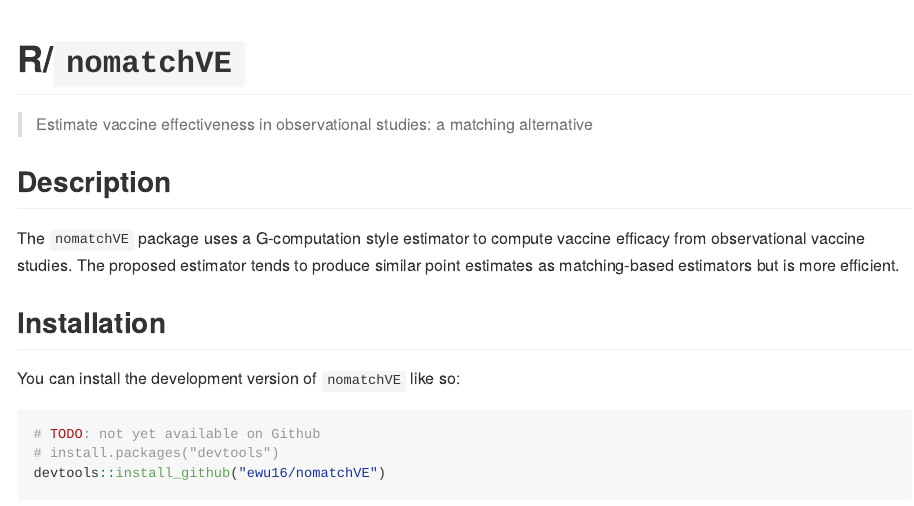
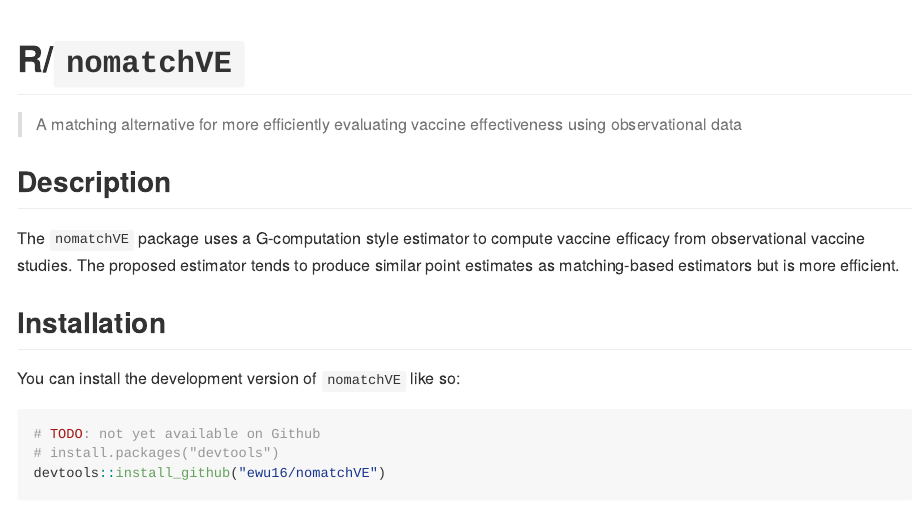
Before and after one commit to ewu16/nomatchVE, an R Markdown document (README.Rmd): the page in a window 1100 px wide, from its top. Rendered offline with R 4.5, knitr and Pandoc, with nearby package versions; some code elsewhere in the file could not run offline.

Commit message:
Update description

```diff
--- a/README.Rmd
+++ b/README.Rmd
@@ -15,7 +15,7 @@ knitr::opts_chunk$set(
 
 # R/`nomatchVE`
 
-> Estimate vaccine effectiveness in observational studies: a matching alternative
+> A matching alternative for more efficiently evaluating vaccine effectiveness using observational data
 
 <!-- badges: start -->
 <!-- badges: end -->
```
Also changed, not shown: 1 other file.
